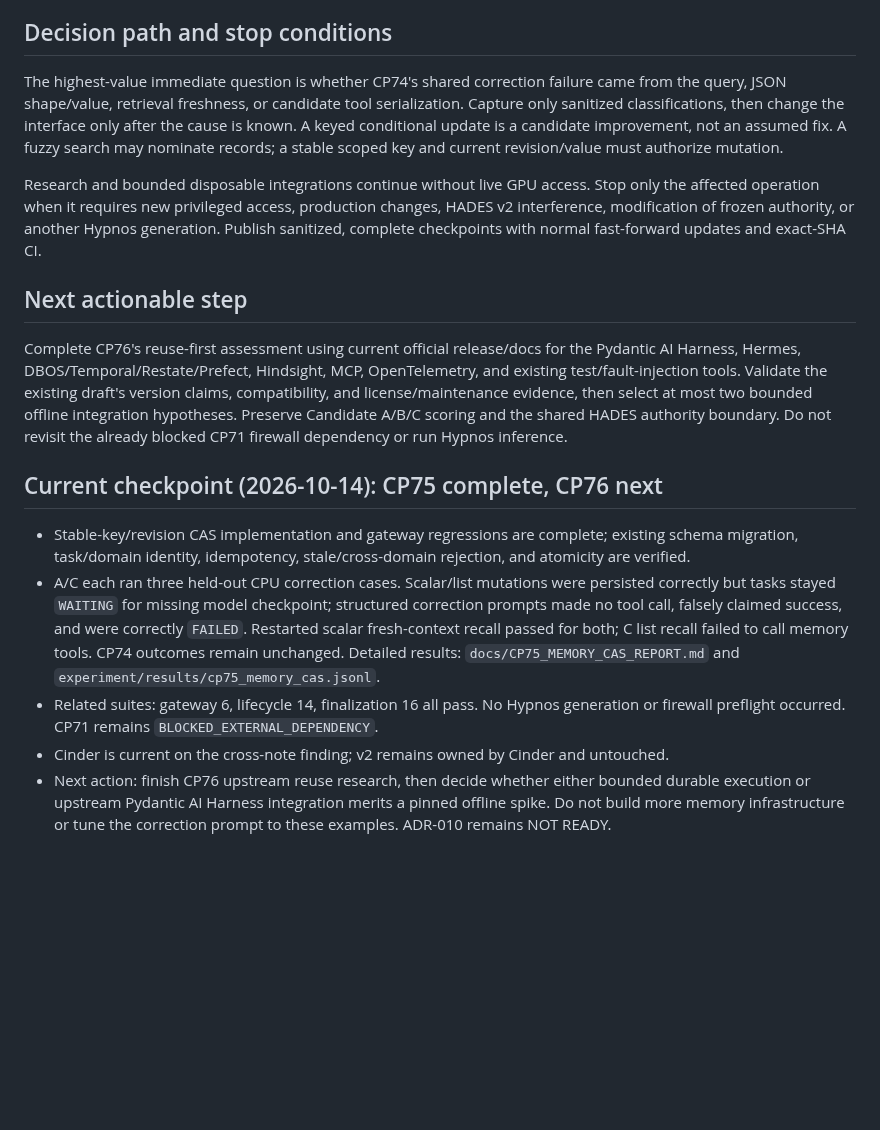
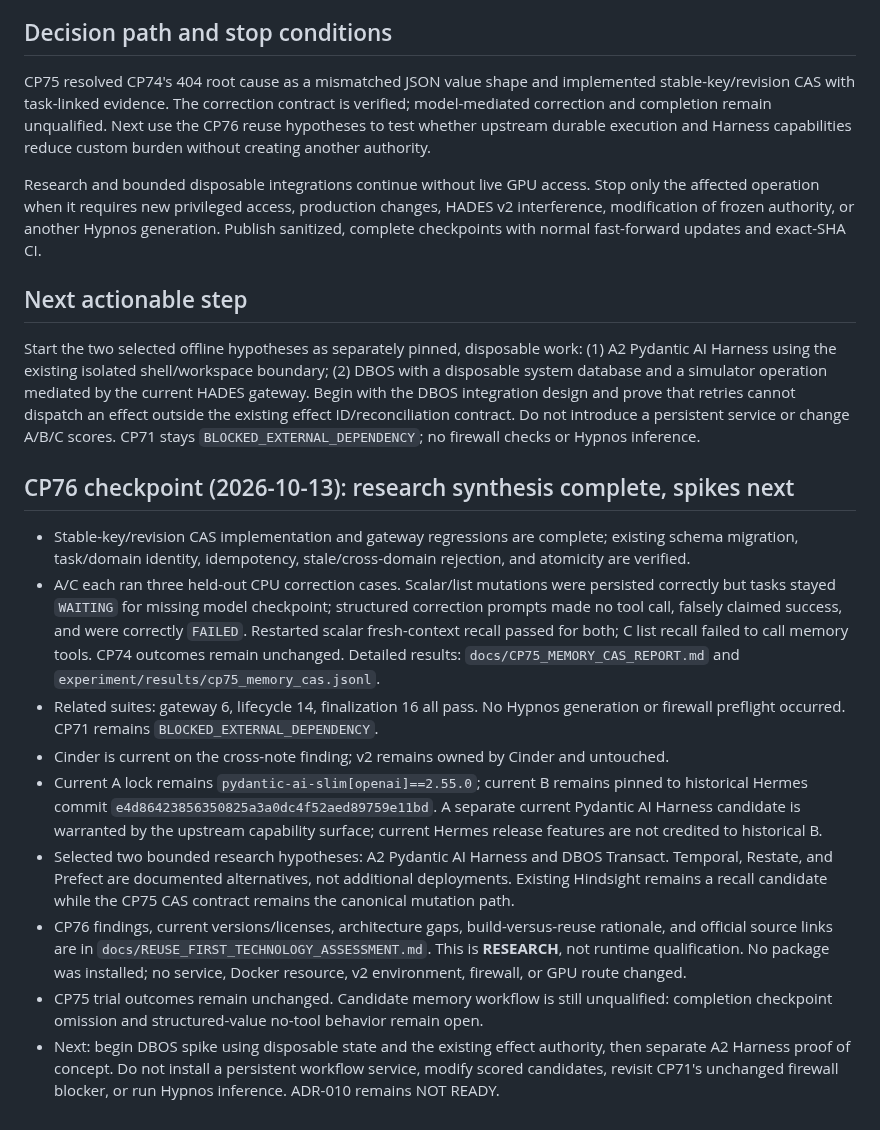
Before and after one commit to p0rkm4th/hades-v3, a Markdown page: docs/AUTONOMOUS_REUSE_QUALIFICATION_CAMPAIGN.md, the part around one of its changes. GitHub-like rendering; blank space fills up the shorter version.

```diff
--- a/docs/AUTONOMOUS_REUSE_QUALIFICATION_CAMPAIGN.md
+++ b/docs/AUTONOMOUS_REUSE_QUALIFICATION_CAMPAIGN.md
@@ -32,17 +32,22 @@ Every result must be labeled as **RESEARCH** (upstream source/documentation), **
 
 ## Decision path and stop conditions
 
-The highest-value immediate question is whether CP74's shared correction failure came from the query, JSON shape/value, retrieval freshness, or candidate tool serialization. Capture only sanitized classifications, then change the interface only after the cause is known. A keyed conditional update is a candidate improvement, not an assumed fix. A fuzzy search may nominate records; a stable scoped key and current revision/value must authorize mutation.
+CP75 resolved CP74's 404 root cause as a mismatched JSON value shape and implemented stable-key/revision CAS with task-linked evidence. The correction contract is verified; model-mediated correction and completion remain unqualified. Next use the CP76 reuse hypotheses to test whether upstream durable execution and Harness capabilities reduce custom burden without creating another authority.
 
 Research and bounded disposable integrations continue without live GPU access. Stop only the affected operation when it requires new privileged access, production changes, HADES v2 interference, modification of frozen authority, or another Hypnos generation. Publish sanitized, complete checkpoints with normal fast-forward updates and exact-SHA CI.
 
 ## Next actionable step
 
-Complete CP76's reuse-first assessment using current official release/docs for the Pydantic AI Harness, Hermes, DBOS/Temporal/Restate/Prefect, Hindsight, MCP, OpenTelemetry, and existing test/fault-injection tools. Validate the existing draft's version claims, compatibility, and license/maintenance evidence, then select at most two bounded offline integration hypotheses. Preserve Candidate A/B/C scoring and the shared HADES authority boundary. Do not revisit the already blocked CP71 firewall dependency or run Hypnos inference.
-## Current checkpoint (2026-10-14): CP75 complete, CP76 next
+Start the two selected offline hypotheses as separately pinned, disposable work: (1) A2 Pydantic AI Harness using the existing isolated shell/workspace boundary; (2) DBOS with a disposable system database and a simulator operation mediated by the current HADES gateway. Begin with the DBOS integration design and prove that retries cannot dispatch an effect outside the existing effect ID/reconciliation contract. Do not introduce a persistent service or change A/B/C scores. CP71 stays `BLOCKED_EXTERNAL_DEPENDENCY`; no firewall checks or Hypnos inference.
+
+## CP76 checkpoint (2026-10-13): research synthesis complete, spikes next
 
 - Stable-key/revision CAS implementation and gateway regressions are complete; existing schema migration, task/domain identity, idempotency, stale/cross-domain rejection, and atomicity are verified.
 - A/C each ran three held-out CPU correction cases. Scalar/list mutations were persisted correctly but tasks stayed `WAITING` for missing model checkpoint; structured correction prompts made no tool call, falsely claimed success, and were correctly `FAILED`. Restarted scalar fresh-context recall passed for both; C list recall failed to call memory tools. CP74 outcomes remain unchanged. Detailed results: `docs/CP75_MEMORY_CAS_REPORT.md` and `experiment/results/cp75_memory_cas.jsonl`.
 - Related suites: gateway 6, lifecycle 14, finalization 16 all pass. No Hypnos generation or firewall preflight occurred. CP71 remains `BLOCKED_EXTERNAL_DEPENDENCY`.
 - Cinder is current on the cross-note finding; v2 remains owned by Cinder and untouched.
-- Next action: finish CP76 upstream reuse research, then decide whether either bounded durable execution or upstream Pydantic AI Harness integration merits a pinned offline spike. Do not build more memory infrastructure or tune the correction prompt to these examples. ADR-010 remains NOT READY.
+- Current A lock remains `pydantic-ai-slim[openai]==2.55.0`; current B remains pinned to historical Hermes commit `e4d86423856350825a3a0dc4f52aed89759e11bd`. A separate current Pydantic AI Harness candidate is warranted by the upstream capability surface; current Hermes release features are not credited to historical B.
+- Selected two bounded research hypotheses: A2 Pydantic AI Harness and DBOS Transact. Temporal, Restate, and Prefect are documented alternatives, not additional deployments. Existing Hindsight remains a recall candidate while the CP75 CAS contract remains the canonical mutation path.
+- CP76 findings, current versions/licenses, architecture gaps, build-versus-reuse rationale, and official source links are in `docs/REUSE_FIRST_TECHNOLOGY_ASSESSMENT.md`. This is **RESEARCH**, not runtime qualification. No package was installed; no service, Docker resource, v2 environment, firewall, or GPU route changed.
+- CP75 trial outcomes remain unchanged. Candidate memory workflow is still unqualified: completion checkpoint omission and structured-value no-tool behavior remain open.
+- Next: begin DBOS spike using disposable state and the existing effect authority, then separate A2 Harness proof of concept. Do not install a persistent workflow service, modify scored candidates, revisit CP71's unchanged firewall blocker, or run Hypnos inference. ADR-010 remains NOT READY.
```
Also changed, not shown: other parts of docs/AUTONOMOUS_REUSE_QUALIFICATION_CAMPAIGN.md (+6 -6 lines), docs/CURRENT_STATE.md (+5 -1 lines), docs/REUSE_FIRST_TECHNOLOGY_ASSESSMENT.md (added, +174 -0 lines).
